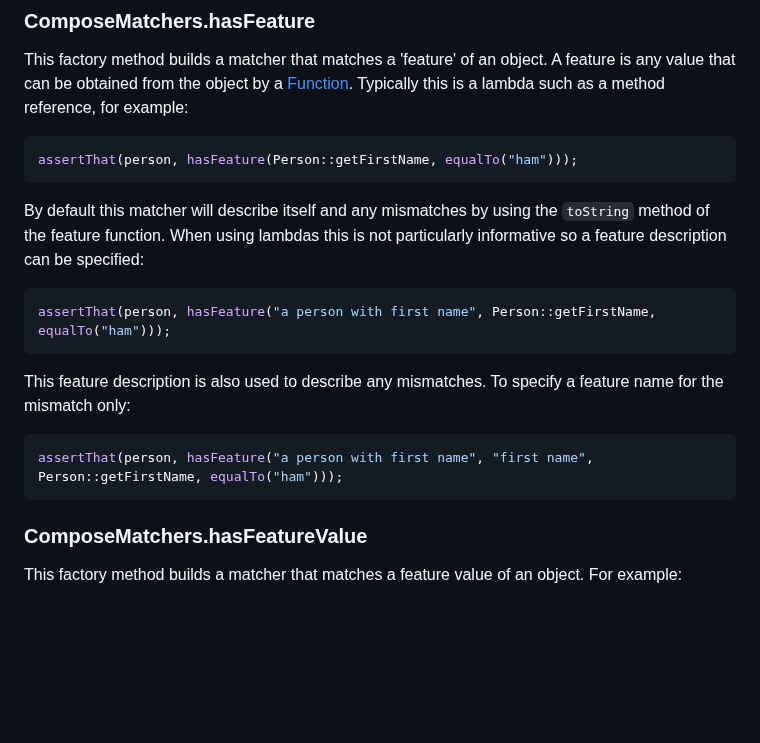
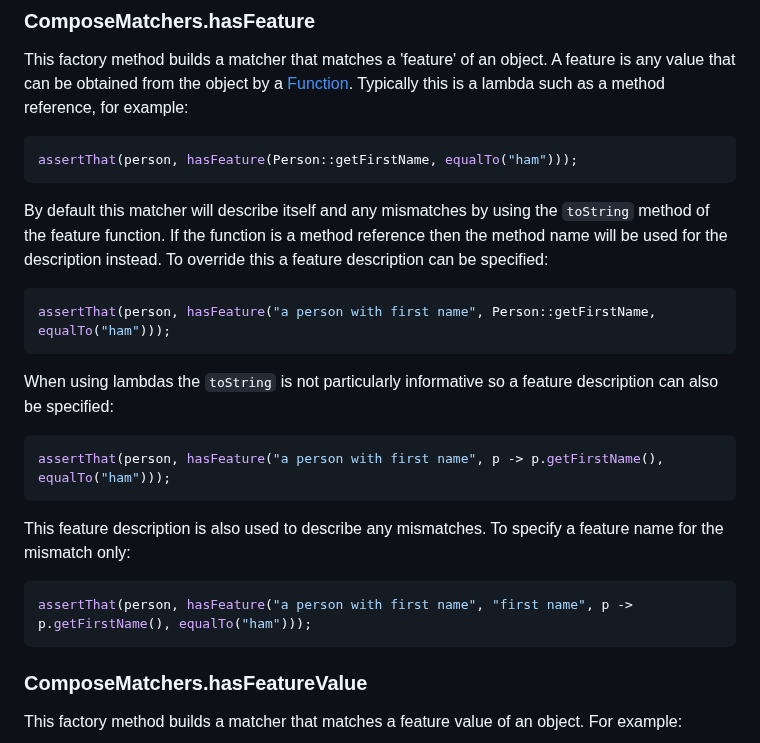
Before and after one commit to markhobson/hamcrest-compose, a Markdown page: README.md, the part around the change. Rendered like a GitHub page; blank space fills up the shorter version.

Commit message:
Document inferring the feature name from method references

````diff
--- a/README.md
+++ b/README.md
@@ -60,16 +60,22 @@ This factory method builds a matcher that matches a 'feature' of an object. A fe
 assertThat(person, hasFeature(Person::getFirstName, equalTo("ham")));
 ```
 
-By default this matcher will describe itself and any mismatches by using the `toString` method of the feature function. When using lambdas this is not particularly informative so a feature description can be specified:
+By default this matcher will describe itself and any mismatches by using the `toString` method of the feature function. If the function is a method reference then the method name will be used for the description instead. To override this a feature description can be specified:
 
 ```java
 assertThat(person, hasFeature("a person with first name", Person::getFirstName, equalTo("ham")));
 ```
 
+When using lambdas the `toString` is not particularly informative so a feature description can also be specified:
+
+```java
+assertThat(person, hasFeature("a person with first name", p -> p.getFirstName(), equalTo("ham")));
+```
+
 This feature description is also used to describe any mismatches. To specify a feature name for the mismatch only:
 
 ```java
-assertThat(person, hasFeature("a person with first name", "first name", Person::getFirstName, equalTo("ham")));
+assertThat(person, hasFeature("a person with first name", "first name", p -> p.getFirstName(), equalTo("ham")));
 ```
 
 ### ComposeMatchers.hasFeatureValue
````
